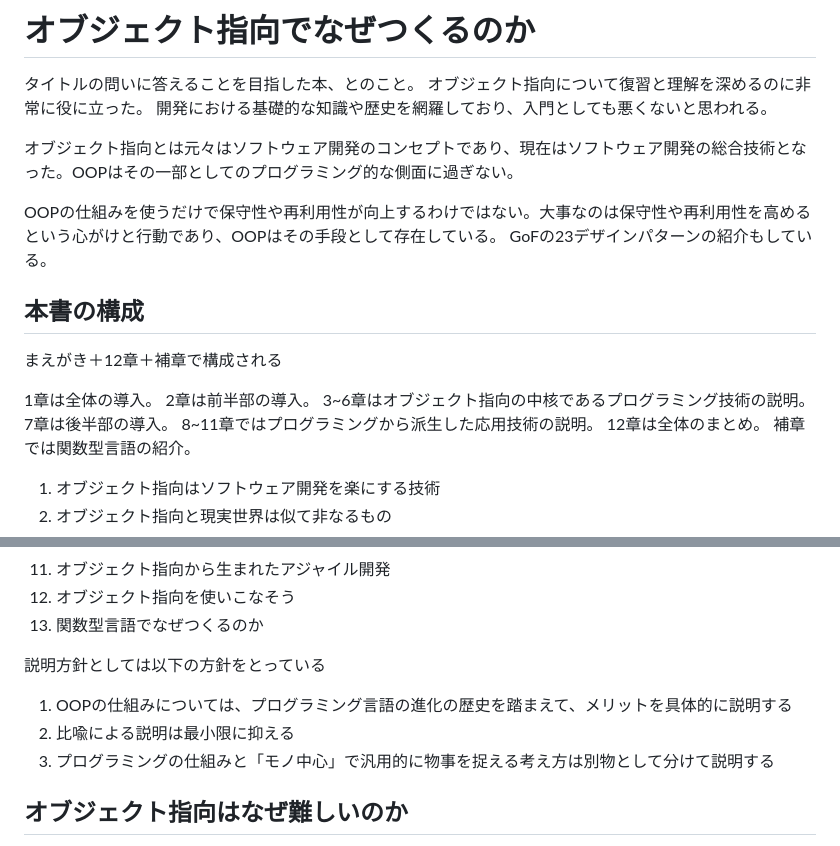
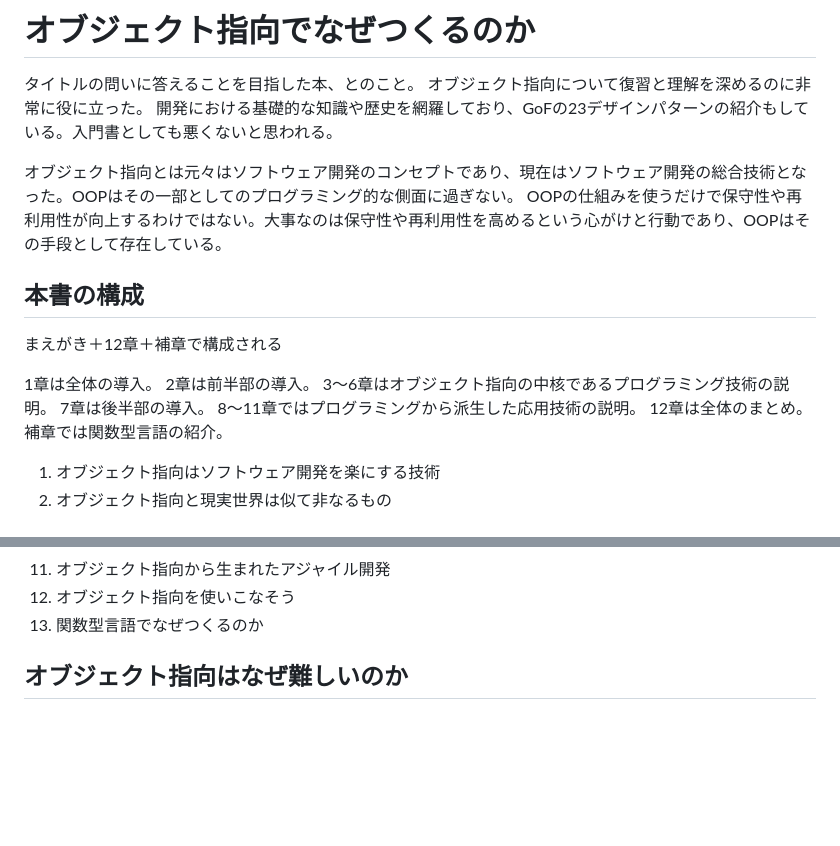
Before and after one commit to skxeve/til, a Markdown page: Book/Tech/WhyObjectOriented.md, 2 parts joined by grey strips. Drawn GitHub-style; blank space fills up the shorter version.

```diff
--- a/Book/Tech/WhyObjectOriented.md
+++ b/Book/Tech/WhyObjectOriented.md
@@ -2,12 +2,10 @@
 
 タイトルの問いに答えることを目指した本、とのこと。
 オブジェクト指向について復習と理解を深めるのに非常に役に立った。
-開発における基礎的な知識や歴史を網羅しており、入門としても悪くないと思われる。
+開発における基礎的な知識や歴史を網羅しており、GoFの23デザインパターンの紹介もしている。入門書としても悪くないと思われる。
 
 オブジェクト指向とは元々はソフトウェア開発のコンセプトであり、現在はソフトウェア開発の総合技術となった。OOPはその一部としてのプログラミング的な側面に過ぎない。
-
 OOPの仕組みを使うだけで保守性や再利用性が向上するわけではない。大事なのは保守性や再利用性を高めるという心がけと行動であり、OOPはその手段として存在している。
-GoFの23デザインパターンの紹介もしている。
 
 ## 本書の構成
 
@@ -15,9 +13,9 @@ GoFの23デザインパターンの紹介もしている。
 
 1章は全体の導入。
 2章は前半部の導入。
-3~6章はオブジェクト指向の中核であるプログラミング技術の説明。
+3〜6章はオブジェクト指向の中核であるプログラミング技術の説明。
 7章は後半部の導入。
-8~11章ではプログラミングから派生した応用技術の説明。
+8〜11章ではプログラミングから派生した応用技術の説明。
 12章は全体のまとめ。
 補章では関数型言語の紹介。
 
@@ -34,12 +32,6 @@ GoFの23デザインパターンの紹介もしている。
 11. オブジェクト指向から生まれたアジャイル開発
 12. オブジェクト指向を使いこなそう
 13. 関数型言語でなぜつくるのか
-
-説明方針としては以下の方針をとっている
-
-1. OOPの仕組みについては、プログラミング言語の進化の歴史を踏まえて、メリットを具体的に説明する
-2. 比喩による説明は最小限に抑える
-3. プログラミングの仕組みと「モノ中心」で汎用的に物事を捉える考え方は別物として分けて説明する
 
 ## オブジェクト指向はなぜ難しいのか
 
```
Also changed, not shown: Book/Tech/DockerKubernetesIntroduction.md (added, +153 -0 lines), Book/Tech/GoogleCloudTextbook.md (added, +5 -0 lines).
